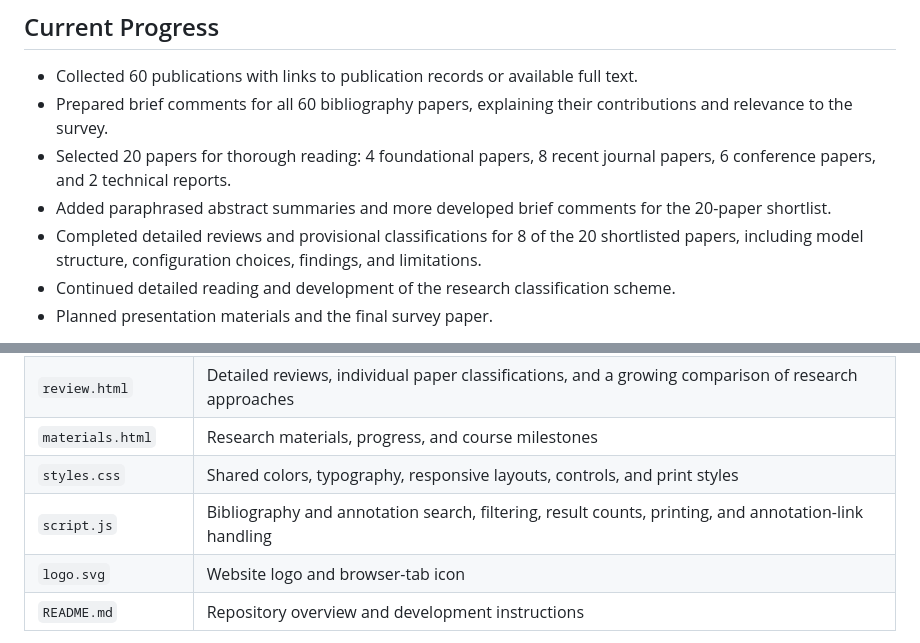
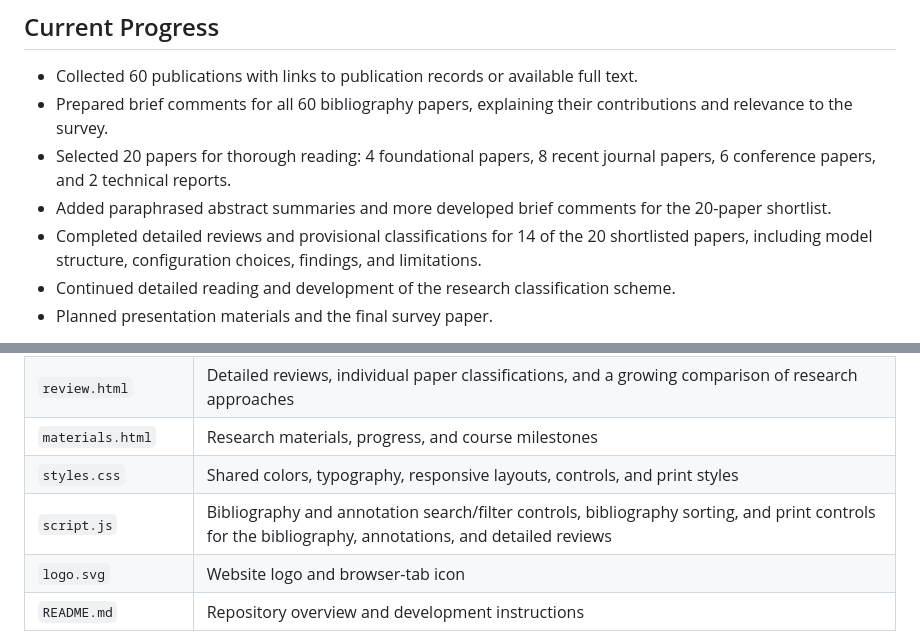
Before and after one commit to richbelcsi/richbelcsi.github.io, a Markdown page: README.md, 2 parts joined by grey strips. Rendered like a GitHub page.

```diff
--- a/README.md
+++ b/README.md
@@ -20,7 +20,7 @@ The review also considers how the surveyed approaches could inform a future impl
 - Prepared brief comments for all 60 bibliography papers, explaining their contributions and relevance to the survey.
 - Selected 20 papers for thorough reading: 4 foundational papers, 8 recent journal papers, 6 conference papers, and 2 technical reports.
 - Added paraphrased abstract summaries and more developed brief comments for the 20-paper shortlist.
-- Completed detailed reviews and provisional classifications for 8 of the 20 shortlisted papers, including model structure, configuration choices, findings, and limitations.
+- Completed detailed reviews and provisional classifications for 14 of the 20 shortlisted papers, including model structure, configuration choices, findings, and limitations.
 - Continued detailed reading and development of the research classification scheme.
 - Planned presentation materials and the final survey paper.
 
@@ -53,7 +53,7 @@ Publication links lead to publisher pages, repositories, or available PDFs. Acce
 | `review.html` | Detailed reviews, individual paper classifications, and a growing comparison of research approaches |
 | `materials.html` | Research materials, progress, and course milestones |
 | `styles.css` | Shared colors, typography, responsive layouts, controls, and print styles |
-| `script.js` | Bibliography and annotation search, filtering, result counts, printing, and annotation-link handling |
+| `script.js` | Bibliography and annotation search/filter controls, bibliography sorting, and print controls for the bibliography, annotations, and detailed reviews |
 | `logo.svg` | Website logo and browser-tab icon |
 | `README.md` | Repository overview and development instructions |
 
```
